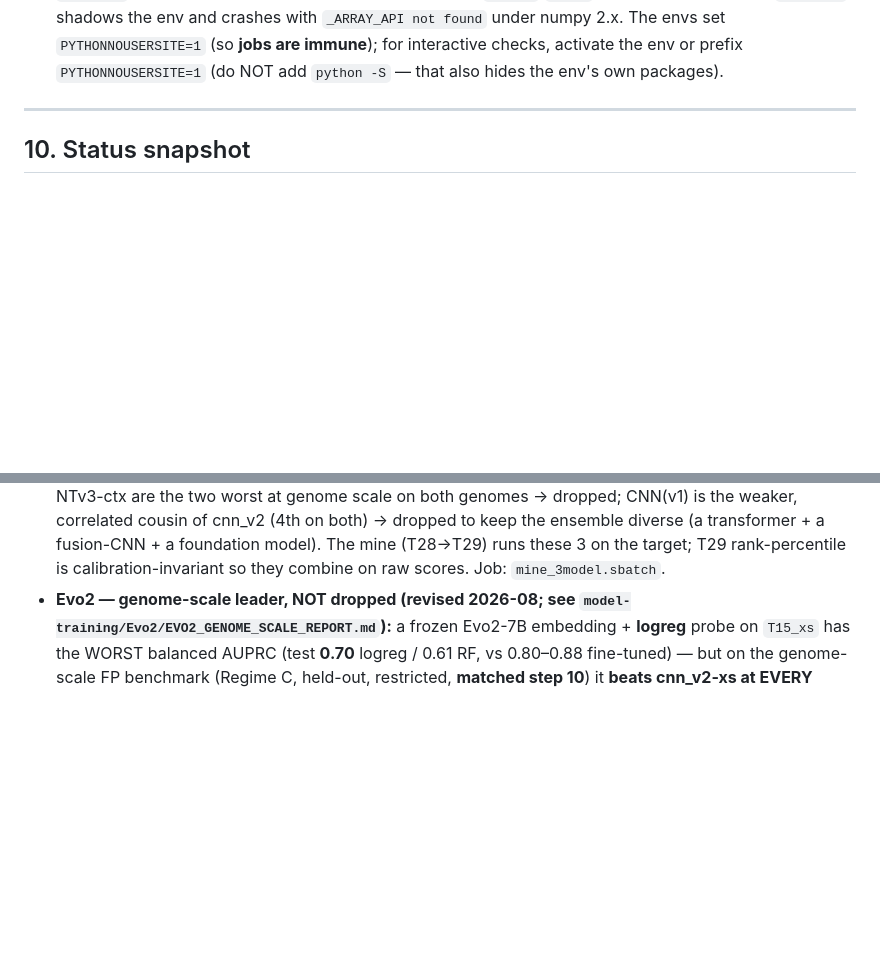
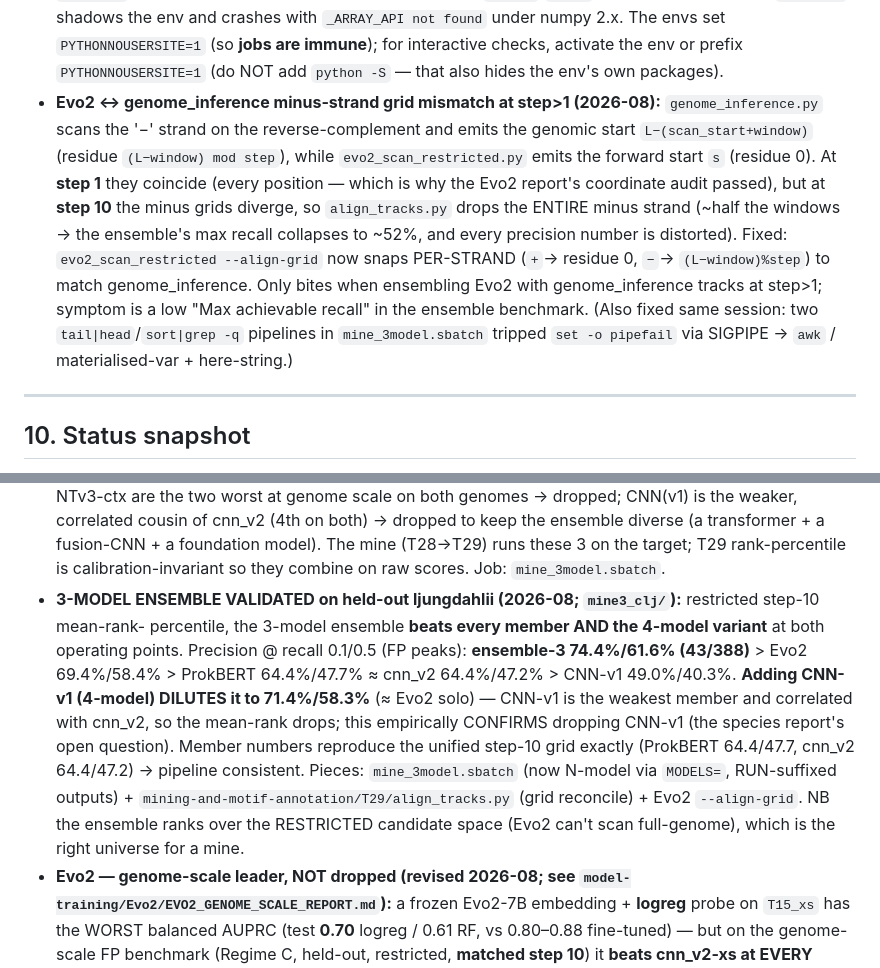
Before and after one commit to HKUST-iGEM-2026/cb-promoter-mining, a Markdown page: CLAUDE.md, 2 parts joined by grey strips. GitHub-like rendering; blank space fills up the shorter version.

Commit message:
CLAUDE.md: 3-model validated (beats members + 4-model); Evo2 minus-strand grid gotcha

```diff
--- a/CLAUDE.md
+++ b/CLAUDE.md
@@ -505,6 +505,16 @@ select by **product description**, not the gene-symbol field.
   `~/.local` shadows the env and crashes with `_ARRAY_API not found` under numpy 2.x. The envs set
   `PYTHONNOUSERSITE=1` (so **jobs are immune**); for interactive checks, activate the env or prefix
   `PYTHONNOUSERSITE=1` (do NOT add `python -S` — that also hides the env's own packages).
+- **Evo2 ↔ genome_inference minus-strand grid mismatch at step>1 (2026-08):** `genome_inference.py` scans the
+  '−' strand on the reverse-complement and emits the genomic start `L−(scan_start+window)` (residue
+  `(L−window) mod step`), while `evo2_scan_restricted.py` emits the forward start `s` (residue 0). At **step 1**
+  they coincide (every position — which is why the Evo2 report's coordinate audit passed), but at **step 10** the
+  minus grids diverge, so `align_tracks.py` drops the ENTIRE minus strand (~half the windows → the ensemble's max
+  recall collapses to ~52%, and every precision number is distorted). Fixed: `evo2_scan_restricted --align-grid`
+  now snaps PER-STRAND (`+`→ residue 0, `−`→ `(L−window)%step`) to match genome_inference. Only bites when
+  ensembling Evo2 with genome_inference tracks at step>1; symptom is a low "Max achievable recall" in the ensemble
+  benchmark. (Also fixed same session: two `tail|head`/`sort|grep -q` pipelines in `mine_3model.sbatch` tripped
+  `set -o pipefail` via SIGPIPE → `awk` / materialised-var + here-string.)
 
 ---
 
@@ -526,6 +536,16 @@ select by **product description**, not the gene-symbol field.
   on both genomes → dropped; CNN(v1) is the weaker, correlated cousin of cnn_v2 (4th on both) → dropped to keep the
   ensemble diverse (a transformer + a fusion-CNN + a foundation model). The mine (T28→T29) runs these 3 on the
   target; T29 rank-percentile is calibration-invariant so they combine on raw scores. Job: `mine_3model.sbatch`.
+- **3-MODEL ENSEMBLE VALIDATED on held-out ljungdahlii (2026-08; `mine3_clj/`):** restricted step-10 mean-rank-
+  percentile, the 3-model ensemble **beats every member AND the 4-model variant** at both operating points.
+  Precision @ recall 0.1/0.5 (FP peaks): **ensemble-3 74.4%/61.6% (43/388)** > Evo2 69.4%/58.4% > ProkBERT
+  64.4%/47.7% ≈ cnn_v2 64.4%/47.2% > CNN-v1 49.0%/40.3%. **Adding CNN-v1 (4-model) DILUTES it to 71.4%/58.3%**
+  (≈ Evo2 solo) — CNN-v1 is the weakest member and correlated with cnn_v2, so the mean-rank drops; this
+  empirically CONFIRMS dropping CNN-v1 (the species report's open question). Member numbers reproduce the unified
+  step-10 grid exactly (ProkBERT 64.4/47.7, cnn_v2 64.4/47.2) → pipeline consistent. Pieces: `mine_3model.sbatch`
+  (now N-model via `MODELS=`, RUN-suffixed outputs) + `mining-and-motif-annotation/T29/align_tracks.py` (grid
+  reconcile) + Evo2 `--align-grid`. NB the ensemble ranks over the RESTRICTED candidate space (Evo2 can't scan
+  full-genome), which is the right universe for a mine.
 - **Evo2 — genome-scale leader, NOT dropped (revised 2026-08; see `model-training/Evo2/EVO2_GENOME_SCALE_REPORT.md`):**
   a frozen Evo2-7B embedding + **logreg** probe on `T15_xs` has the WORST balanced AUPRC (test **0.70** logreg /
   0.61 RF, vs 0.80–0.88 fine-tuned) — but on the genome-scale FP benchmark (Regime C, held-out, restricted,
```
